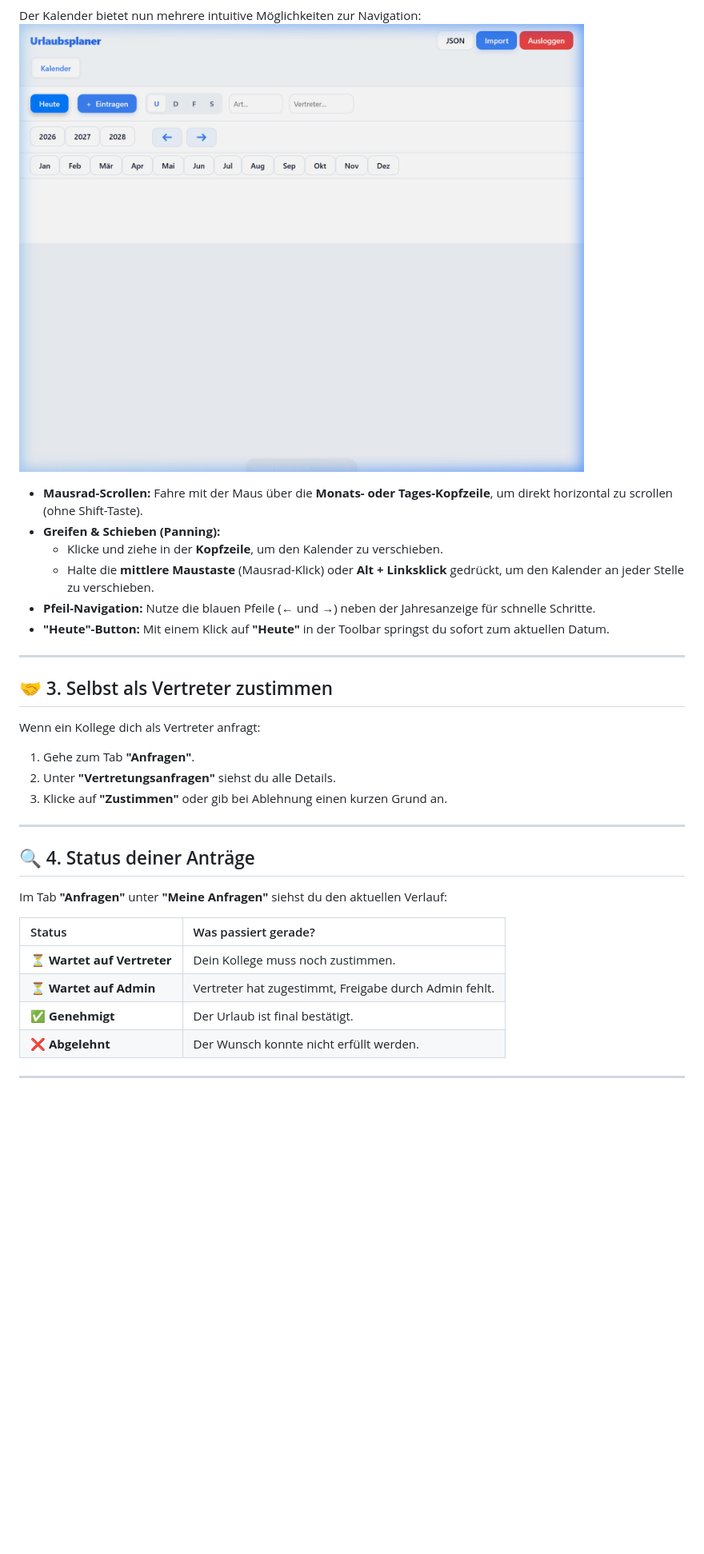
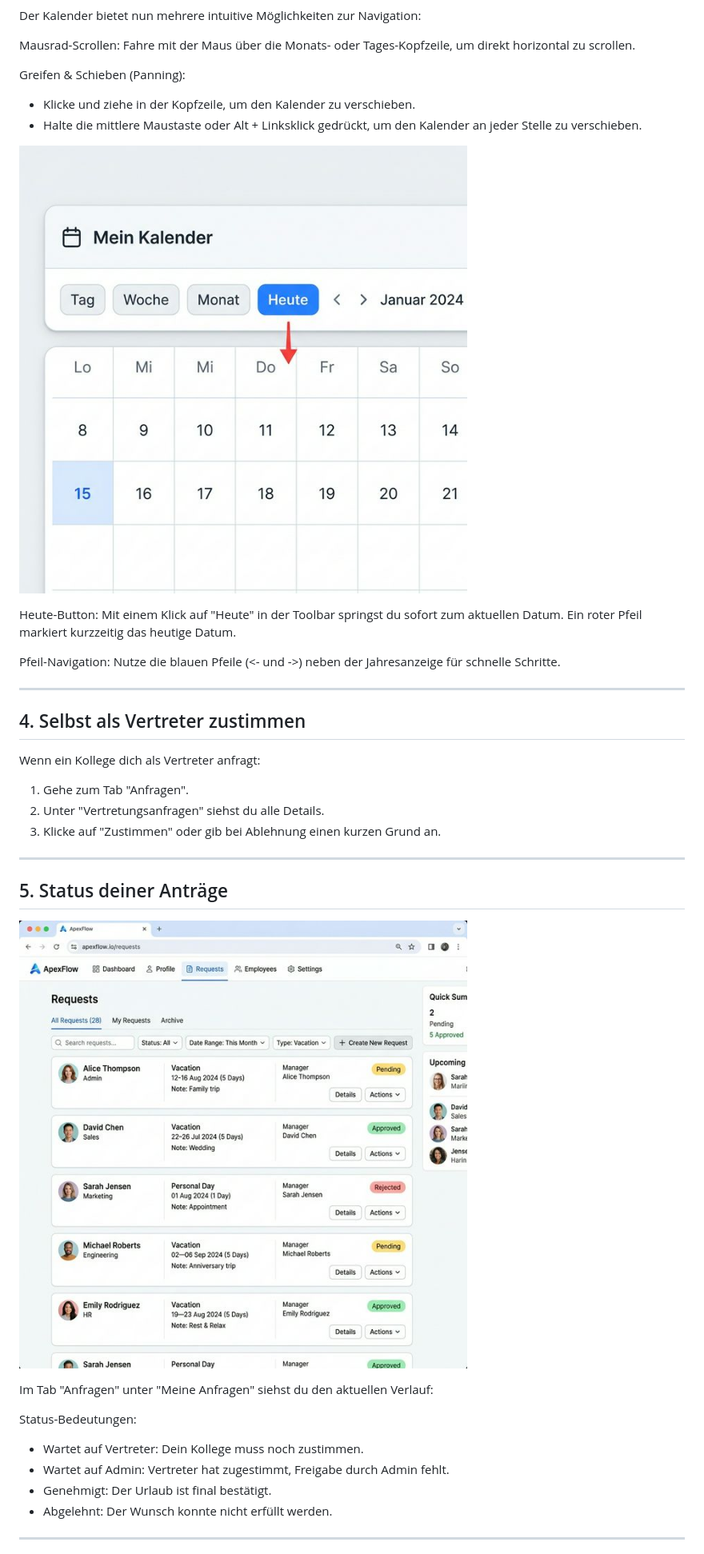
Before and after one commit to lateina/urlaubsplaner, a Markdown page: ANLEITUNG_ASSISTENZARZT.md, the part around one of its changes. Shown at 80% size. GitHub-like rendering; pictures changed too: manual_assets/navigation_controls.png (added), manual_assets/request_view.png (added); blank space fills up the shorter version.

Commit message:
Redesign user manuals with screenshots and cleaner style

```diff
--- a/ANLEITUNG_ASSISTENZARZT.md
+++ b/ANLEITUNG_ASSISTENZARZT.md
@@ -28,31 +31,39 @@ Um deinen Urlaub fest im System zu haben, sind zwei Schritte notwendig:
 Der Kalender bietet nun mehrere intuitive Möglichkeiten zur Navigation:
-![Navigation Übersicht](manual_assets/navigation.png)
-*   **Mausrad-Scrollen:** Fahre mit der Maus über die **Monats- oder Tages-Kopfzeile**, um direkt horizontal zu scrollen (ohne Shift-Taste).
-*   **Greifen & Schieben (Panning):**
-    - Klicke und ziehe in der **Kopfzeile**, um den Kalender zu verschieben.
-    - Halte die **mittlere Maustaste** (Mausrad-Klick) oder **Alt + Linksklick** gedrückt, um den Kalender an jeder Stelle zu verschieben.
-*   **Pfeil-Navigation:** Nutze die blauen Pfeile (**←** und **→**) neben der Jahresanzeige für schnelle Schritte.
-*   **"Heute"-Button:** Mit einem Klick auf **"Heute"** in der Toolbar springst du sofort zum aktuellen Datum.
+
+Mausrad-Scrollen: Fahre mit der Maus über die Monats- oder Tages-Kopfzeile, um direkt horizontal zu scrollen.
+
+Greifen & Schieben (Panning):
+- Klicke und ziehe in der Kopfzeile, um den Kalender zu verschieben.
+- Halte die mittlere Maustaste oder Alt + Linksklick gedrückt, um den Kalender an jeder Stelle zu verschieben.
+
+![Heute Button und Pfeil](manual_assets/navigation_controls.png)
+
+Heute-Button: Mit einem Klick auf "Heute" in der Toolbar springst du sofort zum aktuellen Datum. Ein roter Pfeil markiert kurzzeitig das heutige Datum.
+
+Pfeil-Navigation: Nutze die blauen Pfeile (<- und ->) neben der Jahresanzeige für schnelle Schritte.
 
 ---
 
-## 🤝 3. Selbst als Vertreter zustimmen
+## 4. Selbst als Vertreter zustimmen
 Wenn ein Kollege dich als Vertreter anfragt:
-1. Gehe zum Tab **"Anfragen"**.
-2. Unter **"Vertretungsanfragen"** siehst du alle Details.
-3. Klicke auf **"Zustimmen"** oder gib bei Ablehnung einen kurzen Grund an.
+
+1. Gehe zum Tab "Anfragen".
+2. Unter "Vertretungsanfragen" siehst du alle Details.
+3. Klicke auf "Zustimmen" oder gib bei Ablehnung einen kurzen Grund an.
 
 ---
 
-## 🔍 4. Status deiner Anträge
-Im Tab **"Anfragen"** unter **"Meine Anfragen"** siehst du den aktuellen Verlauf:
+## 5. Status deiner Anträge
 
-| Status | Was passiert gerade? |
-| :--- | :--- |
-| ⏳ **Wartet auf Vertreter** | Dein Kollege muss noch zustimmen. |
-| ⏳ **Wartet auf Admin** | Vertreter hat zugestimmt, Freigabe durch Admin fehlt. |
-| ✅ **Genehmigt** | Der Urlaub ist final bestätigt. |
-| ❌ **Abgelehnt** | Der Wunsch konnte nicht erfüllt werden. |
+![Anfragen Status](manual_assets/request_view.png)
+
+Im Tab "Anfragen" unter "Meine Anfragen" siehst du den aktuellen Verlauf:
+
+Status-Bedeutungen:
+- Wartet auf Vertreter: Dein Kollege muss noch zustimmen.
+- Wartet auf Admin: Vertreter hat zugestimmt, Freigabe durch Admin fehlt.
+- Genehmigt: Der Urlaub ist final bestätigt.
+- Abgelehnt: Der Wunsch konnte nicht erfüllt werden.
 
 ---
 
```
Also changed, not shown: other parts of ANLEITUNG_ASSISTENZARZT.md (+25 -19 lines), ANLEITUNG_OBERARZT.md (+55 -41 lines), manual_assets/calendar_overview.png (added), manual_assets/pwa_banner_mobile.png (added).
